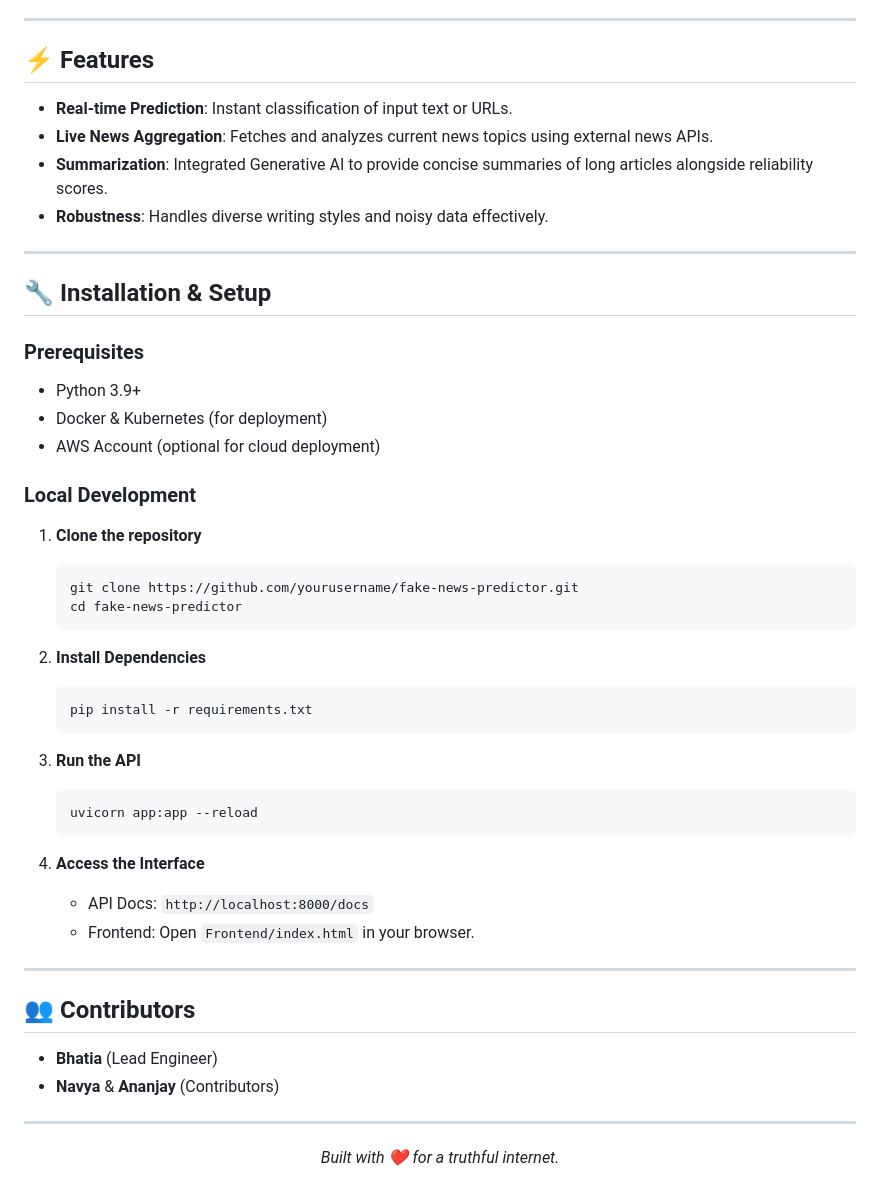
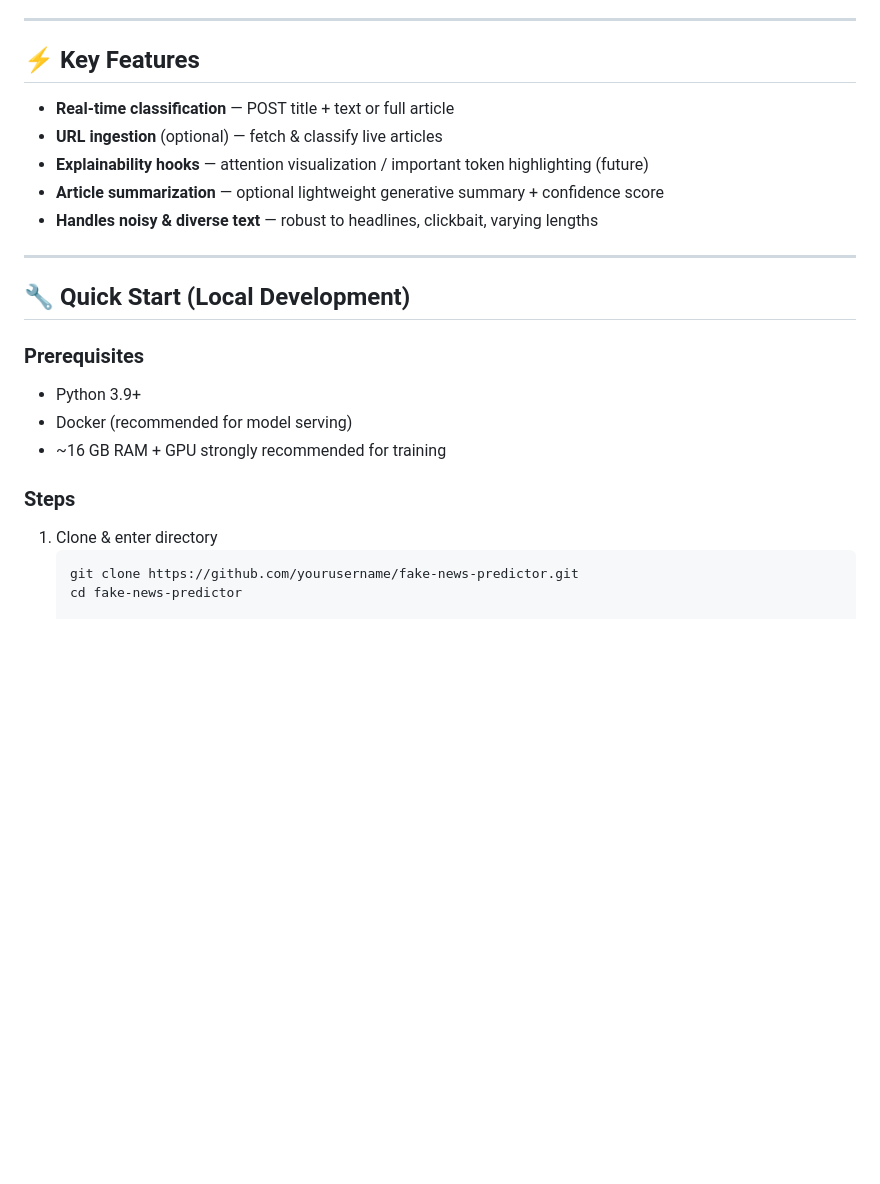
Before and after one commit to JXPJXT/Fake-News-Predictor-DeepLearning, a Markdown page: README.md, the part around one of its changes. GitHub-like rendering; blank space fills up the shorter version.

````diff
--- a/README.md
+++ b/README.md
@@ -64,52 +78,26 @@ We engineered a hybrid Deep Learning model to capture both long-term dependencie
 
 ---
 
-## ⚡ Features
+## ⚡ Key Features
 
-- **Real-time Prediction**: Instant classification of input text or URLs.
-- **Live News Aggregation**: Fetches and analyzes current news topics using external news APIs.
-- **Summarization**: Integrated Generative AI to provide concise summaries of long articles alongside reliability scores.
-- **Robustness**: Handles diverse writing styles and noisy data effectively.
+- **Real-time classification** — POST title + text or full article
+- **URL ingestion** (optional) — fetch & classify live articles
+- **Explainability hooks** — attention visualization / important token highlighting (future)
+- **Article summarization** — optional lightweight generative summary + confidence score
+- **Handles noisy & diverse text** — robust to headlines, clickbait, varying lengths
 
 ---
 
-## 🔧 Installation & Setup
+## 🔧 Quick Start (Local Development)
 
 ### Prerequisites
 - Python 3.9+
-- Docker & Kubernetes (for deployment)
-- AWS Account (optional for cloud deployment)
+- Docker (recommended for model serving)
+- ~16 GB RAM + GPU strongly recommended for training
 
-### Local Development
-1. **Clone the repository**
+### Steps
+
+1. Clone & enter directory
    ```bash
    git clone https://github.com/yourusername/fake-news-predictor.git
    cd fake-news-predictor
-   ```
-
-2. **Install Dependencies**
-   ```bash
-   pip install -r requirements.txt
-   ```
-
-3. **Run the API**
-   ```bash
-   uvicorn app:app --reload
-   ```
-
-4. **Access the Interface**
-   - API Docs: `http://localhost:8000/docs`
-   - Frontend: Open `Frontend/index.html` in your browser.
-
----
-
-## 👥 Contributors
-
-- **Bhatia** (Lead Engineer)
-- **Navya** & **Ananjay** (Contributors)
-
----
-
-<div align="center">
-<i>Built with ❤️ for a truthful internet.</i>
-</div>
````
Also changed, not shown: other parts of README.md (+50 -36 lines).
